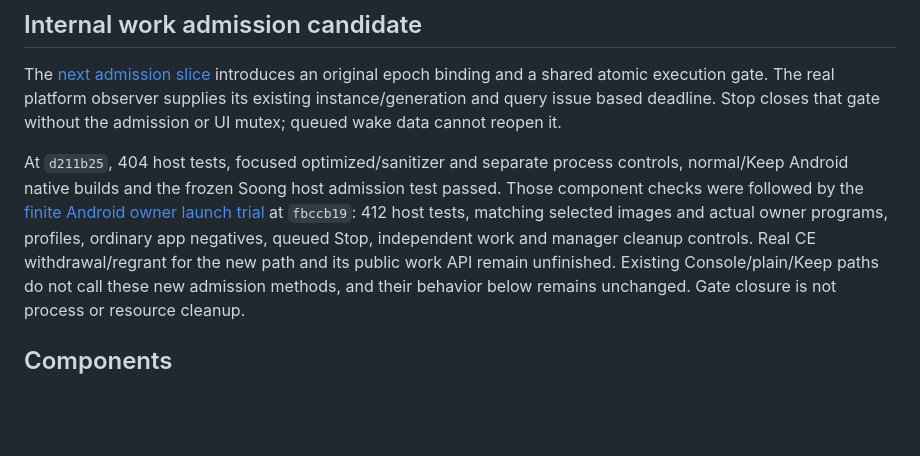
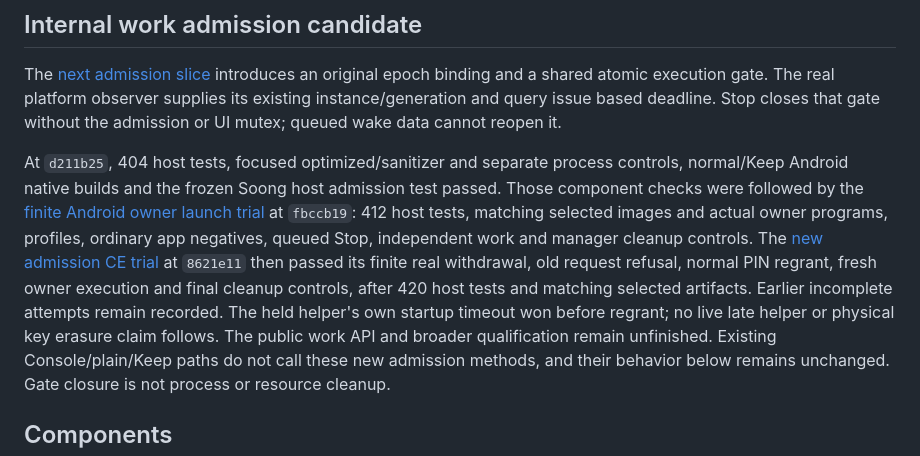
Before and after one commit to nicholasraimbault/andrix, a Markdown page: owner/README.md, the part around the change. Rendered like a GitHub page; blank space fills up the shorter version.

Commit message:
Record finite CE admission result and propose work result retention

```diff
--- a/owner/README.md
+++ b/owner/README.md
@@ -43,7 +43,12 @@ normal/Keep Android native builds and the frozen Soong host admission test passe
 Those component checks were followed by the [finite Android owner launch trial](../plans/2026-09-19-owner-launch-qualification.md)
 at `fbccb19`: 412 host tests, matching selected images and actual owner programs, profiles,
 ordinary app negatives, queued Stop, independent work and manager cleanup controls.
-Real CE withdrawal/regrant for the new path and its public work API remain unfinished.
+The [new admission CE trial](../plans/2026-09-19-owner-admission-ce-trial.md) at `8621e11`
+then passed its finite real withdrawal, old request refusal, normal PIN regrant, fresh
+owner execution and final cleanup controls, after 420 host tests and matching selected
+artifacts. Earlier incomplete attempts remain recorded. The held helper's own startup
+timeout won before regrant; no live late helper or physical key erasure claim follows.
+The public work API and broader qualification remain unfinished.
 Existing Console/plain/Keep paths do not call these new admission methods, and their
 behavior below remains unchanged. Gate closure is not process or resource cleanup.
 
```
Also changed, not shown: plans/2026-09-19-work-result-retention.md (added, +81 -0 lines), 1 other file.
